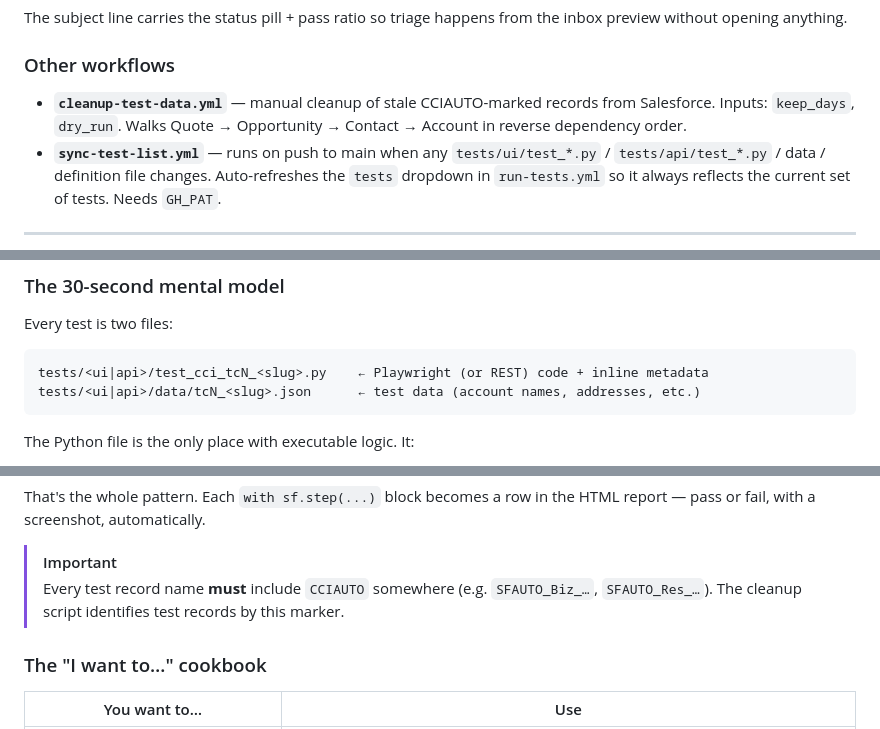
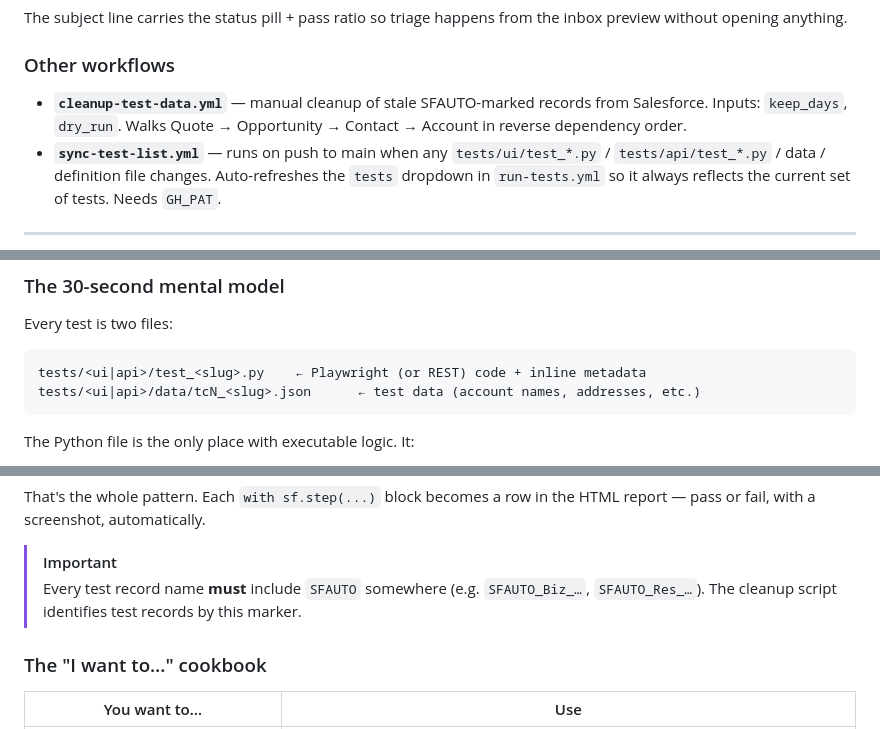
Before and after one commit to ashish5social/sfTestAuto, a Markdown page: README.md, 3 parts joined by grey strips. GitHub-like rendering.

````diff
--- a/README.md
+++ b/README.md
@@ -148,7 +148,7 @@ The subject line carries the status pill + pass ratio so triage happens from the
 
 ### Other workflows
 
-- **`cleanup-test-data.yml`** — manual cleanup of stale CCIAUTO-marked records from Salesforce. Inputs: `keep_days`, `dry_run`. Walks Quote → Opportunity → Contact → Account in reverse dependency order.
+- **`cleanup-test-data.yml`** — manual cleanup of stale SFAUTO-marked records from Salesforce. Inputs: `keep_days`, `dry_run`. Walks Quote → Opportunity → Contact → Account in reverse dependency order.
 - **`sync-test-list.yml`** — runs on push to main when any `tests/ui/test_*.py` / `tests/api/test_*.py` / data / definition file changes. Auto-refreshes the `tests` dropdown in `run-tests.yml` so it always reflects the current set of tests. Needs `GH_PAT`.
 
 ---
@@ -622,7 +622,7 @@ Browser-specific handling done automatically:
 Every test is two files:
 
 ```
-tests/<ui|api>/test_cci_tcN_<slug>.py    ← Playwright (or REST) code + inline metadata
+tests/<ui|api>/test_<slug>.py    ← Playwright (or REST) code + inline metadata
 tests/<ui|api>/data/tcN_<slug>.json      ← test data (account names, addresses, etc.)
 ```
 
@@ -731,7 +731,7 @@ class TestCreateResidentialQuoteWithVoIP:
 That's the whole pattern. Each `with sf.step(...)` block becomes a row in the HTML report — pass or fail, with a screenshot, automatically.
 
 > [!IMPORTANT]
-> Every test record name **must** include `CCIAUTO` somewhere (e.g. `SFAUTO_Biz_…`, `SFAUTO_Res_…`). The cleanup script identifies test records by this marker.
+> Every test record name **must** include `SFAUTO` somewhere (e.g. `SFAUTO_Biz_…`, `SFAUTO_Res_…`). The cleanup script identifies test records by this marker.
 
 ### The "I want to…" cookbook
 
````
Also changed, not shown: other parts of README.md (+9 -9 lines), CLAUDE.md (+5 -5 lines).
